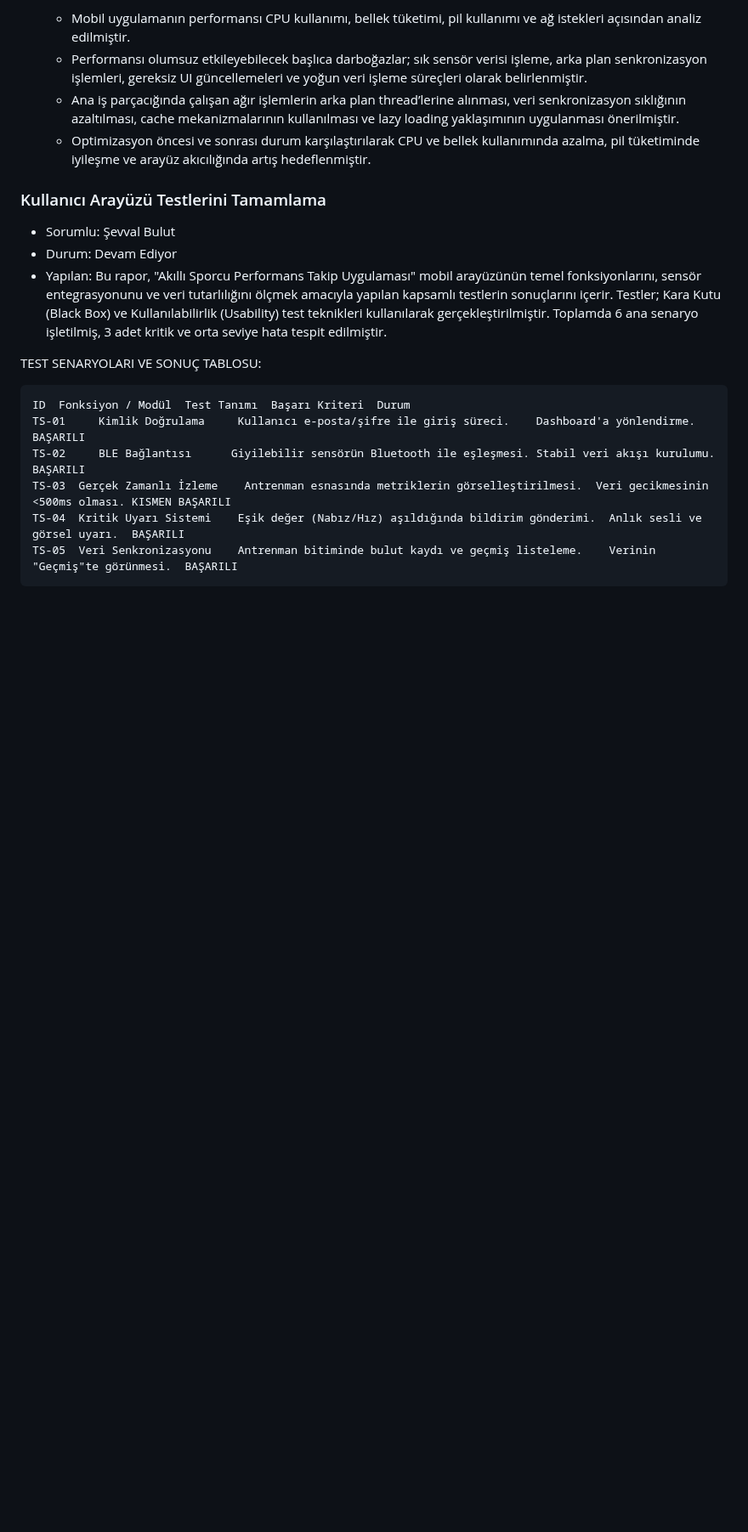
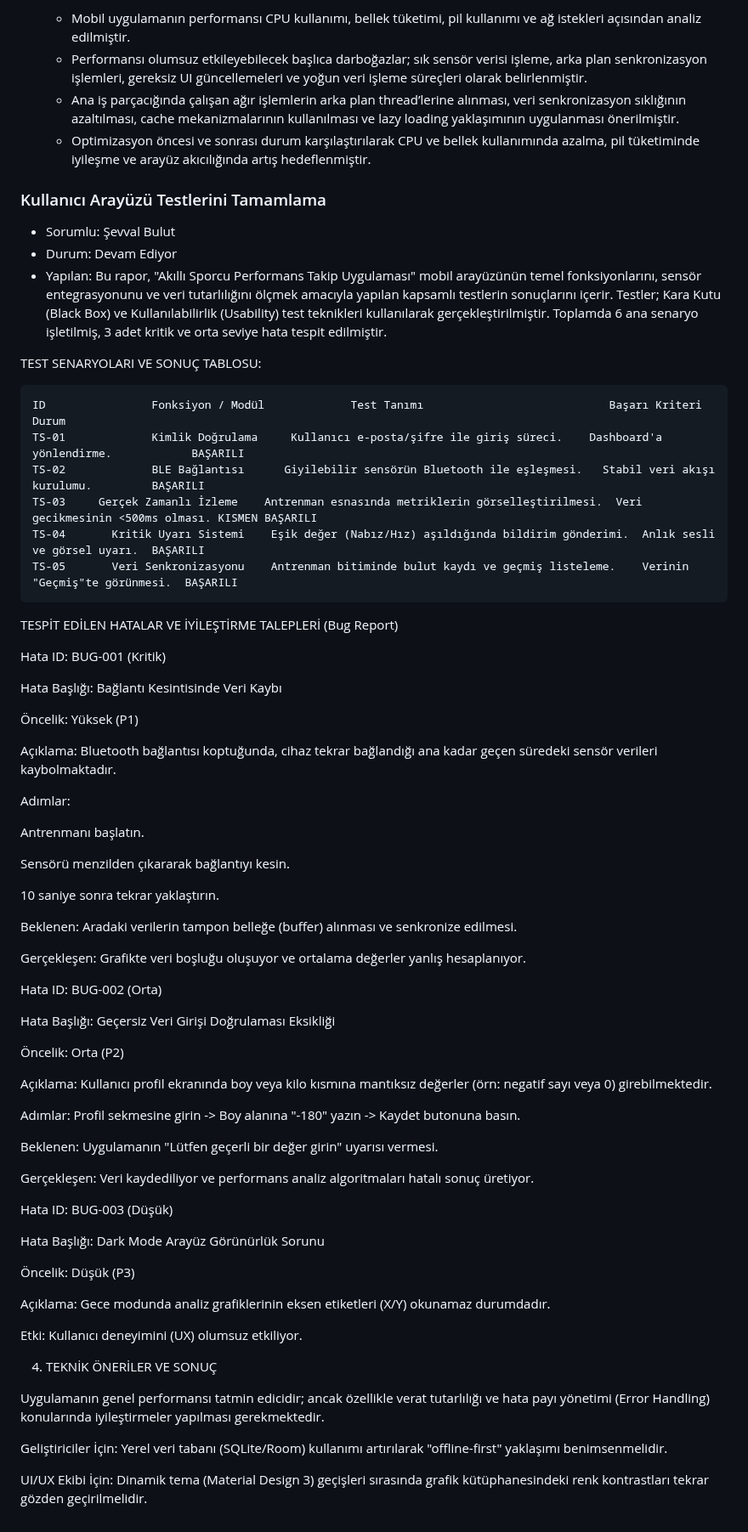
Before and after one commit to slaaggull-lgtm/akilli-sporcu-performans-takip-uygulamasi, a Markdown page: projeakisi.md, the part around the change. Shown at 85% size. Drawn GitHub-style; blank space fills up the shorter version.

````diff
--- a/projeakisi.md
+++ b/projeakisi.md
@@ -1561,10 +1561,63 @@ darboğazları tespit etmek ve optimize etmek.
 
 TEST SENARYOLARI VE SONUÇ TABLOSU:
  ```
- ID  Fonksiyon / Modül  Test Tanımı  Başarı Kriteri  Durum
- TS-01     Kimlik Doğrulama     Kullanıcı e-posta/şifre ile giriş süreci.    Dashboard'a yönlendirme.      BAŞARILI
- TS-02     BLE Bağlantısı      Giyilebilir sensörün Bluetooth ile eşleşmesi. Stabil veri akışı kurulumu.  BAŞARILI
- TS-03  Gerçek Zamanlı İzleme    Antrenman esnasında metriklerin görselleştirilmesi.  Veri gecikmesinin <500ms olması. KISMEN BAŞARILI
- TS-04  Kritik Uyarı Sistemi    Eşik değer (Nabız/Hız) aşıldığında bildirim gönderimi.  Anlık sesli ve görsel uyarı.  BAŞARILI
- TS-05  Veri Senkronizasyonu    Antrenman bitiminde bulut kaydı ve geçmiş listeleme.    Verinin "Geçmiş"te görünmesi.  BAŞARILI
+ ID                Fonksiyon / Modül             Test Tanımı                            Başarı Kriteri                    Durum
+ TS-01             Kimlik Doğrulama     Kullanıcı e-posta/şifre ile giriş süreci.    Dashboard'a yönlendirme.            BAŞARILI
+ TS-02             BLE Bağlantısı      Giyilebilir sensörün Bluetooth ile eşleşmesi.   Stabil veri akışı kurulumu.         BAŞARILI
+ TS-03     Gerçek Zamanlı İzleme    Antrenman esnasında metriklerin görselleştirilmesi.  Veri gecikmesinin <500ms olması. KISMEN BAŞARILI
+ TS-04       Kritik Uyarı Sistemi    Eşik değer (Nabız/Hız) aşıldığında bildirim gönderimi.  Anlık sesli ve görsel uyarı.  BAŞARILI
+ TS-05       Veri Senkronizasyonu    Antrenman bitiminde bulut kaydı ve geçmiş listeleme.    Verinin "Geçmiş"te görünmesi.  BAŞARILI
 ```
+ TESPİT EDİLEN HATALAR VE İYİLEŞTİRME TALEPLERİ (Bug Report)
+
+Hata ID: BUG-001 (Kritik)
+
+Hata Başlığı: Bağlantı Kesintisinde Veri Kaybı
+
+Öncelik: Yüksek (P1)
+
+Açıklama: Bluetooth bağlantısı koptuğunda, cihaz tekrar bağlandığı ana kadar geçen süredeki sensör verileri kaybolmaktadır.
+
+Adımlar:
+
+Antrenmanı başlatın.
+
+Sensörü menzilden çıkararak bağlantıyı kesin.
+
+10 saniye sonra tekrar yaklaştırın.
+
+Beklenen: Aradaki verilerin tampon belleğe (buffer) alınması ve senkronize edilmesi.
+
+Gerçekleşen: Grafikte veri boşluğu oluşuyor ve ortalama değerler yanlış hesaplanıyor.
+
+Hata ID: BUG-002 (Orta)
+
+Hata Başlığı: Geçersiz Veri Girişi Doğrulaması Eksikliği
+
+Öncelik: Orta (P2)
+
+Açıklama: Kullanıcı profil ekranında boy veya kilo kısmına mantıksız değerler (örn: negatif sayı veya 0) girebilmektedir.
+
+Adımlar: Profil sekmesine girin -> Boy alanına "-180" yazın -> Kaydet butonuna basın.
+
+Beklenen: Uygulamanın "Lütfen geçerli bir değer girin" uyarısı vermesi.
+
+Gerçekleşen: Veri kaydediliyor ve performans analiz algoritmaları hatalı sonuç üretiyor.
+
+Hata ID: BUG-003 (Düşük)
+
+Hata Başlığı: Dark Mode Arayüz Görünürlük Sorunu
+
+Öncelik: Düşük (P3)
+
+Açıklama: Gece modunda analiz grafiklerinin eksen etiketleri (X/Y) okunamaz durumdadır.
+
+Etki: Kullanıcı deneyimini (UX) olumsuz etkiliyor.
+
+4. TEKNİK ÖNERİLER VE SONUÇ
+
+Uygulamanın genel performansı tatmin edicidir; ancak özellikle verat tutarlılığı ve hata payı yönetimi (Error Handling) konularında iyileştirmeler yapılması gerekmektedir.
+
+Geliştiriciler İçin: Yerel veri tabanı (SQLite/Room) kullanımı artırılarak "offline-first" yaklaşımı benimsenmelidir.
+
+UI/UX Ekibi İçin: Dinamik tema (Material Design 3) geçişleri sırasında grafik kütüphanesindeki renk kontrastları tekrar gözden geçirilmelidir.
````
